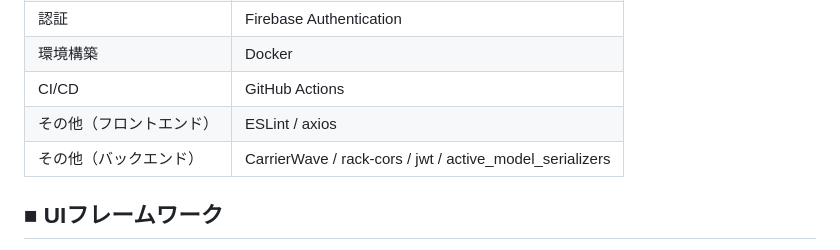
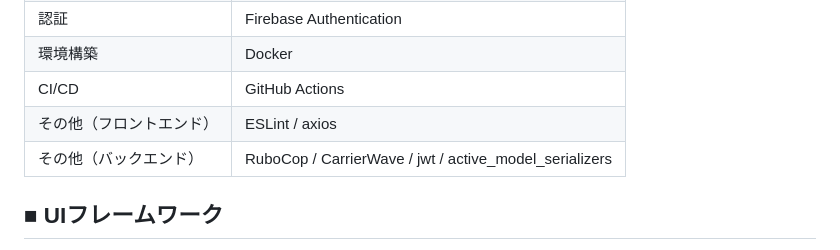
Before and after one commit to masa5281/nanko-meshi, a Markdown page: README.md, the part around the change. Rendered like a GitHub page.

Commit message:
docs: バックエンド使用技術にRuboCopを追記

```diff
--- a/README.md
+++ b/README.md
@@ -51,7 +51,7 @@
 |環境構築|Docker|
 |CI/CD|GitHub Actions|
 |その他（フロントエンド）|ESLint / axios|
-|その他（バックエンド）|CarrierWave / rack-cors / jwt / active_model_serializers|
+|その他（バックエンド）|RuboCop / CarrierWave / jwt / active_model_serializers|
 ## ■ UIフレームワーク
 ![UIフレームワーク](https://github.com/user-attachments/assets/a906c2c8-aa99-48ff-b672-31e1102bee9b)
 ## ■ ER図
```
